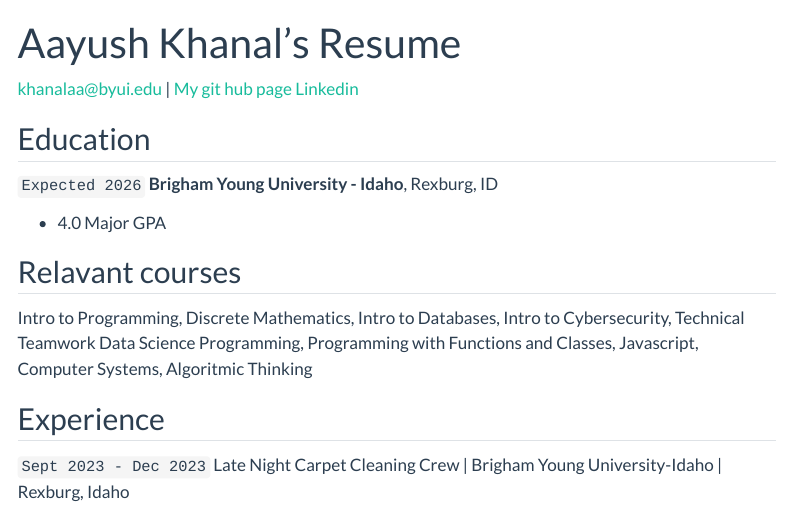
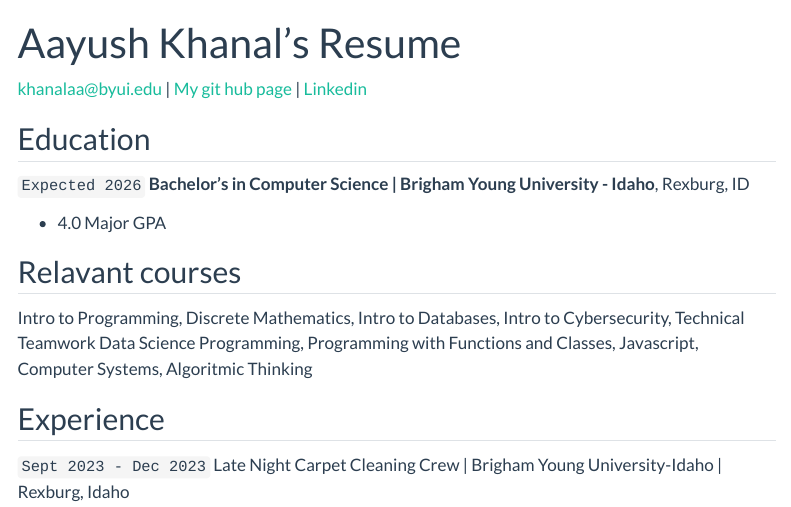
Before and after one commit to khanalaa/AAYUSH_KHANAL.GITHUB.IO, a Quarto document (resume.qmd): the page in a window 1100 px wide, from its top. Rendered offline with R 4.5, knitr and Pandoc in place of Quarto, with nearby package versions; menus at the side of the page are left out.

Commit message:
second commit

```diff
--- a/resume.qmd
+++ b/resume.qmd
@@ -6,14 +6,14 @@ title: Aayush Khanal's Resume
 <div id="webaddress">
 <a href="datascience@byui.edu">khanalaa@byui.edu</a>
 | <a href="https://github.com/khanalaa">My git hub page</a>
-<a href="www.linkedin.com/in/aayushkhanal">Linkedin</a>
+| <a href="www.linkedin.com/in/aayushkhanal">Linkedin</a>
 </div>
 
 
 ## Education
 
 `Expected 2026`
-**Brigham Young University - Idaho**, Rexburg, ID
+**Bachelor's in Computer Science | Brigham Young University - Idaho**, Rexburg, ID
 
 - 4.0 Major GPA
 
```
